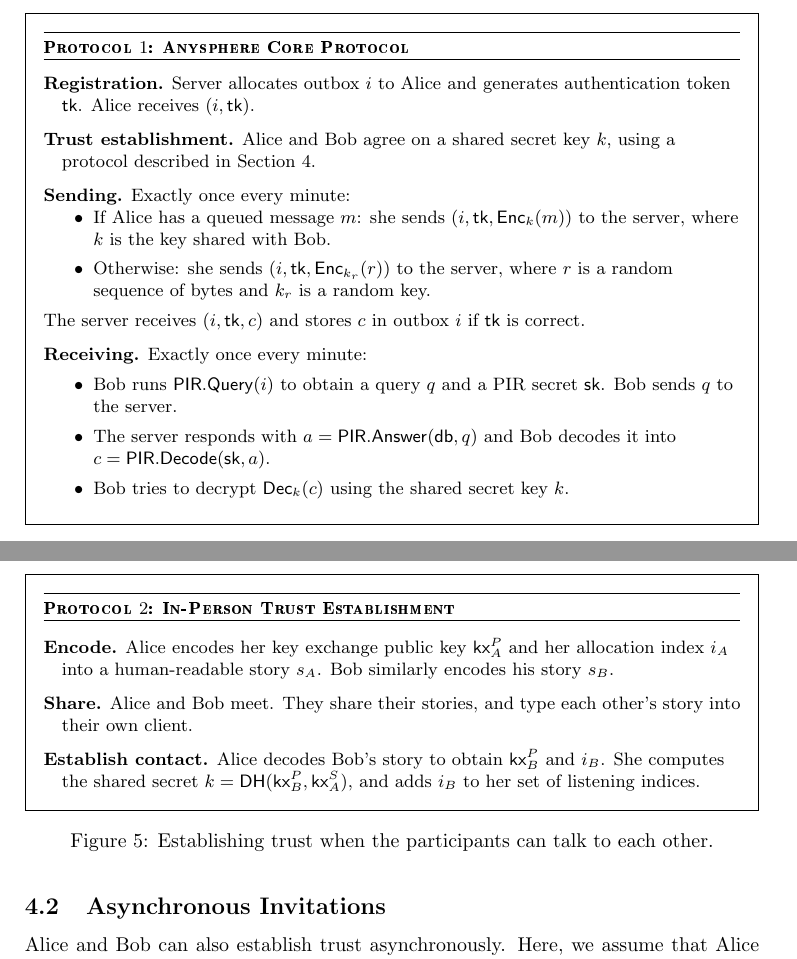
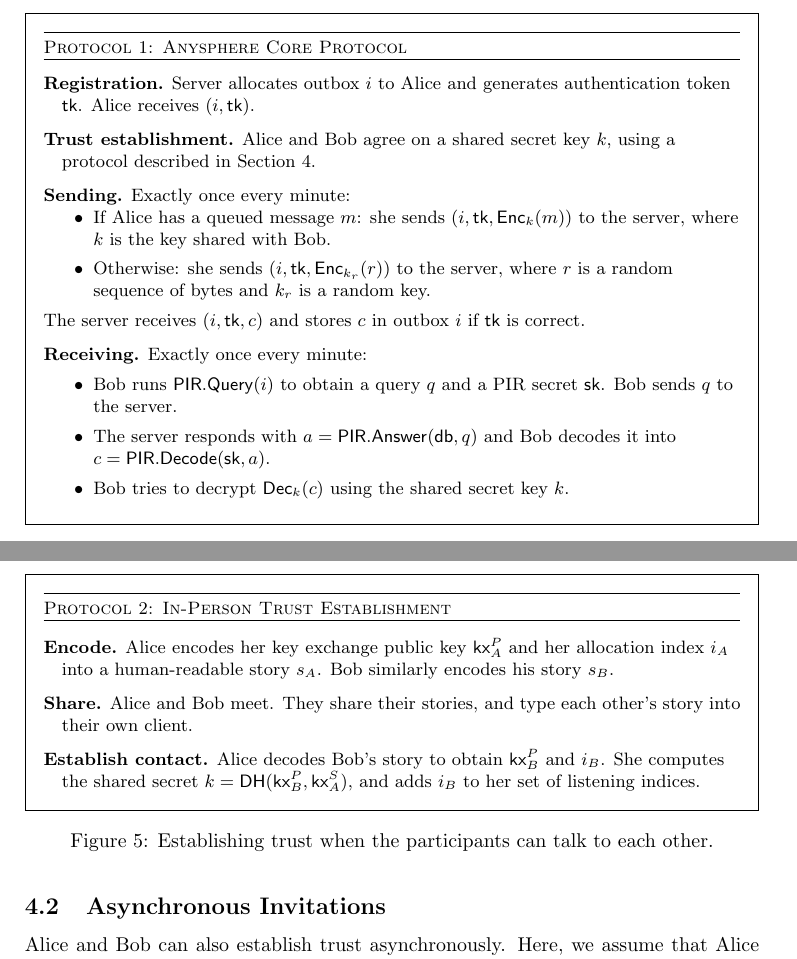
Before and after one commit to anysphere/whitepaper, a LaTeX paper (main.tex, which reads coreprotocol.tex, trustestablishment.tex): two parts of pages 5 and 8 of 15, joined at a grey line, cut so that both start at the same text. Compiled offline with pdfLaTeX.

Commit message:
Fix LaTeX formatting and minor bibliographic reference adjustments
Co-authored-by: strib <strib@anysphere.co>

```diff
--- a/coreprotocol.tex
+++ b/coreprotocol.tex
@@ -28,7 +28,7 @@ This is almost how Anysphere works. Obviously, Bob cannot download all outboxes
 
         \hrule
         \vspace{0.15cm}
-        \textsc{\textbf{Protocol $\protocolNumber$: Anysphere Core Protocol}}
+        \textsc{Protocol $\protocolNumber$: Anysphere Core Protocol}
         \vspace{0.1cm}
         \hrule
         \vspace{0.1cm}
--- a/trustestablishment.tex
+++ b/trustestablishment.tex
@@ -37,7 +37,7 @@ Alice and Bob establish trust in an in-person meeting, and do a simple key excha
   \begin{hangparas}{1em}{1}
         \hrule
         \vspace{0.15cm}
-        \textsc{\textbf{Protocol $\protocolNumber$: In-Person Trust Establishment}}
+        \textsc{Protocol $\protocolNumber$: In-Person Trust Establishment}
         \vspace{0.1cm}
         \hrule
         \vspace{0.1cm}
```
Also changed, not shown: bib.bib (+1 -1 lines), main.pdf, trustestablishment.tex (2 more changed lines).
